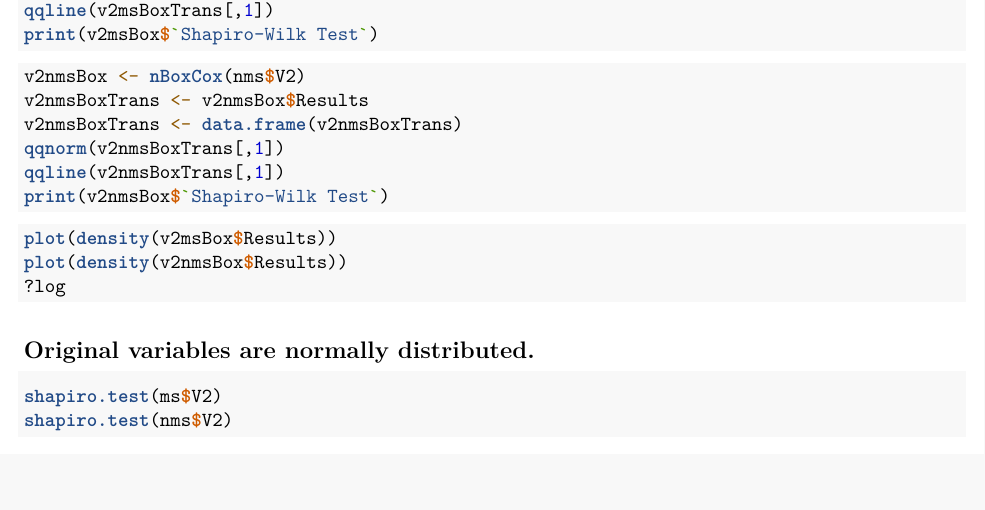
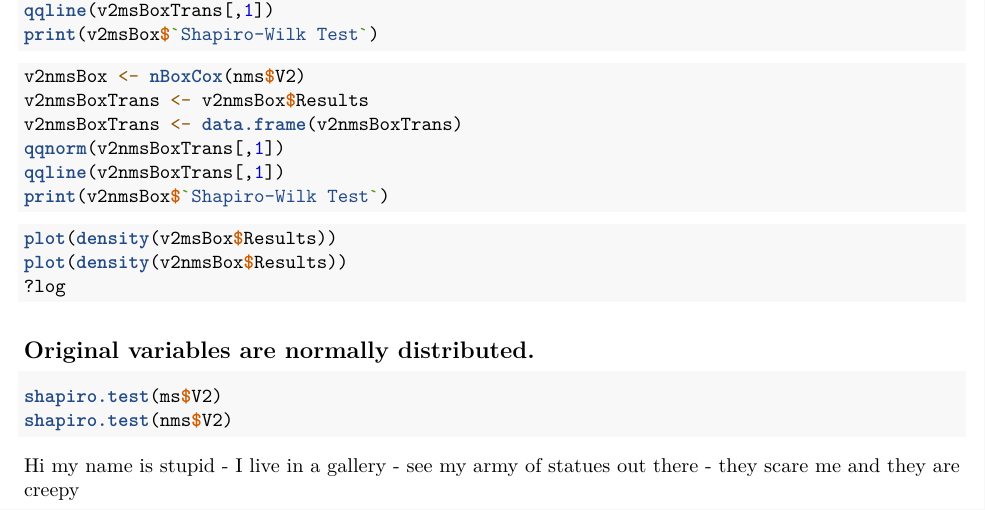
Before and after one commit to EirikurJonsson/Multiexam, an R Markdown document (exam.Rmd): part of page 4 of 4, cut so that both start at the same text. Rendered offline with R 4.5, knitr and Pandoc, then LaTeX, with nearby package versions; the code chunks are not run, so their results and figures are left out.

Commit message:
Stupid is commiting

````diff
--- a/exam.Rmd
+++ b/exam.Rmd
@@ -215,3 +215,5 @@ plot(density(v2nmsBox$Results))
 shapiro.test(ms$V2)
 shapiro.test(nms$V2)
 ```
+
+Hi my name is stupid - I live in a gallery - see my army of statues out there - they scare me and they are creepy
````
